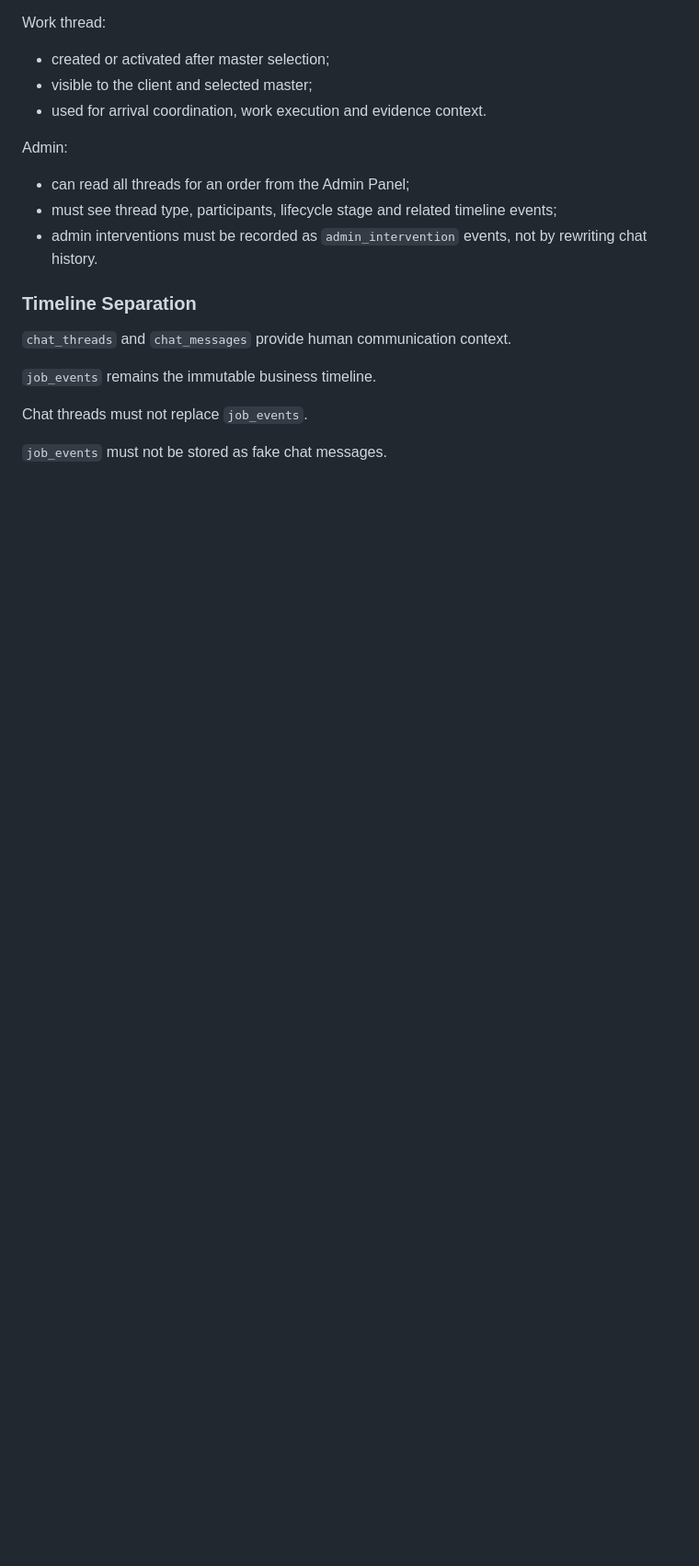
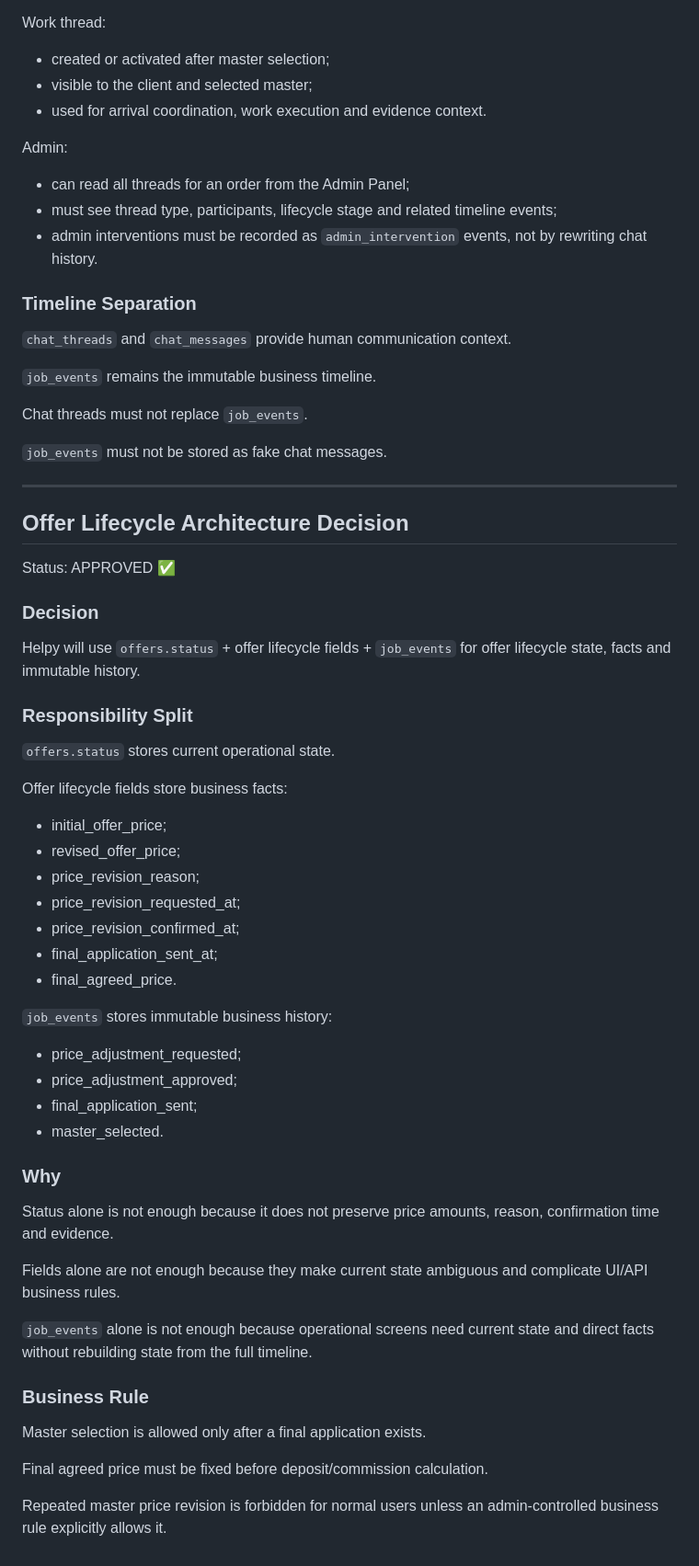
Before and after one commit to srs2800302-collab/Helpy, a Markdown page: docs/architecture/Helpy_Architecture_Registry_v1.md, the part around the change. Shown at 92% size. Drawn GitHub-style; blank space fills up the shorter version.

Commit message:
docs: approve offer lifecycle architecture

```diff
--- a/docs/architecture/Helpy_Architecture_Registry_v1.md
+++ b/docs/architecture/Helpy_Architecture_Registry_v1.md
@@ -2555,3 +2555,49 @@ Admin:
 Chat threads must not replace `job_events`.
 
 `job_events` must not be stored as fake chat messages.
+
+
+---
+
+## Offer Lifecycle Architecture Decision
+
+Status: APPROVED ✅
+
+### Decision
+
+Helpy will use `offers.status` + offer lifecycle fields + `job_events` for offer lifecycle state, facts and immutable history.
+
+### Responsibility Split
+
+`offers.status` stores current operational state.
+
+Offer lifecycle fields store business facts:
+- initial_offer_price;
+- revised_offer_price;
+- price_revision_reason;
+- price_revision_requested_at;
+- price_revision_confirmed_at;
+- final_application_sent_at;
+- final_agreed_price.
+
+`job_events` stores immutable business history:
+- price_adjustment_requested;
+- price_adjustment_approved;
+- final_application_sent;
+- master_selected.
+
+### Why
+
+Status alone is not enough because it does not preserve price amounts, reason, confirmation time and evidence.
+
+Fields alone are not enough because they make current state ambiguous and complicate UI/API business rules.
+
+`job_events` alone is not enough because operational screens need current state and direct facts without rebuilding state from the full timeline.
+
+### Business Rule
+
+Master selection is allowed only after a final application exists.
+
+Final agreed price must be fixed before deposit/commission calculation.
+
+Repeated master price revision is forbidden for normal users unless an admin-controlled business rule explicitly allows it.
```
Also changed, not shown: docs/architecture/Helpy_DB_Contract_Gap_Map.md (+6 -9 lines), docs/architecture/Helpy_Migration_Plan_Gap_Map.md (+2 -3 lines).
